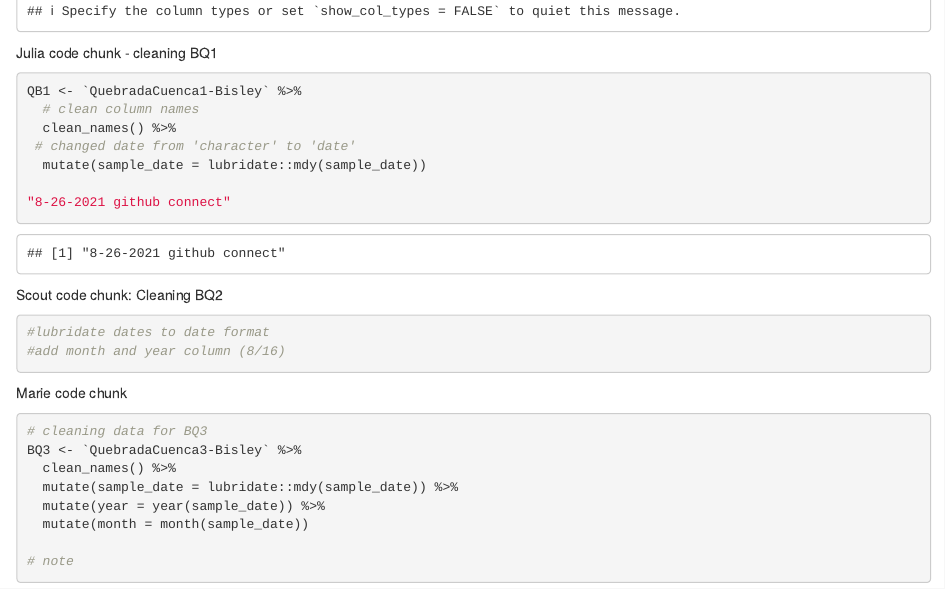
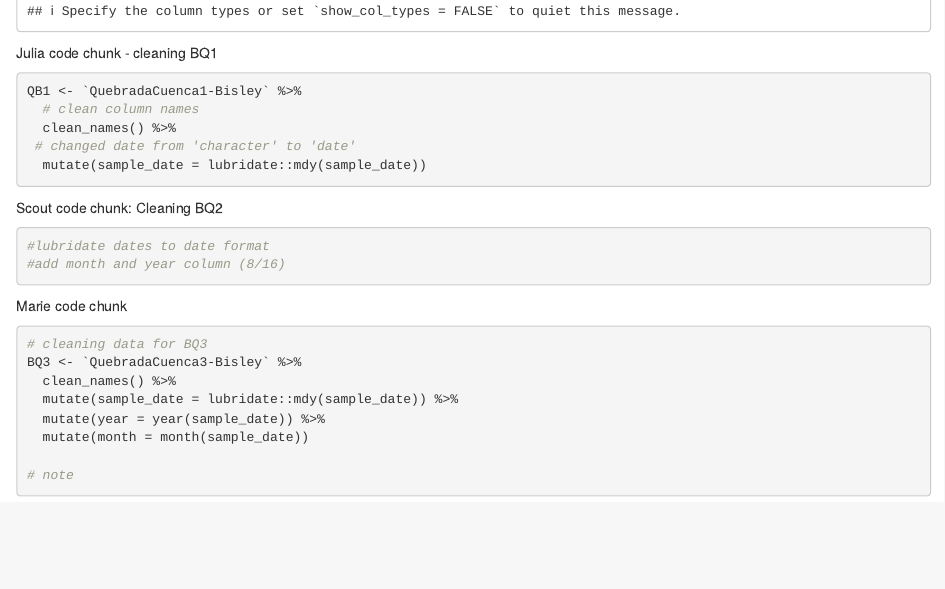
Before and after one commit to cognack/coqui_crew, an R Markdown document (coqui_lef.Rmd): the page in a window 1100 px wide, from 990 px down. Rendered offline with R 4.5, knitr and Pandoc, with nearby package versions; column names are cleaned by a stand-in for the janitor package.

Commit message:
date remove

````diff
--- a/coqui_lef.Rmd
+++ b/coqui_lef.Rmd
@@ -38,7 +38,6 @@ QB1 <- `QuebradaCuenca1-Bisley` %>%
  # changed date from 'character' to 'date'
   mutate(sample_date = lubridate::mdy(sample_date))
 
-"8-26-2021 github connect"
 
 ```
 
````
